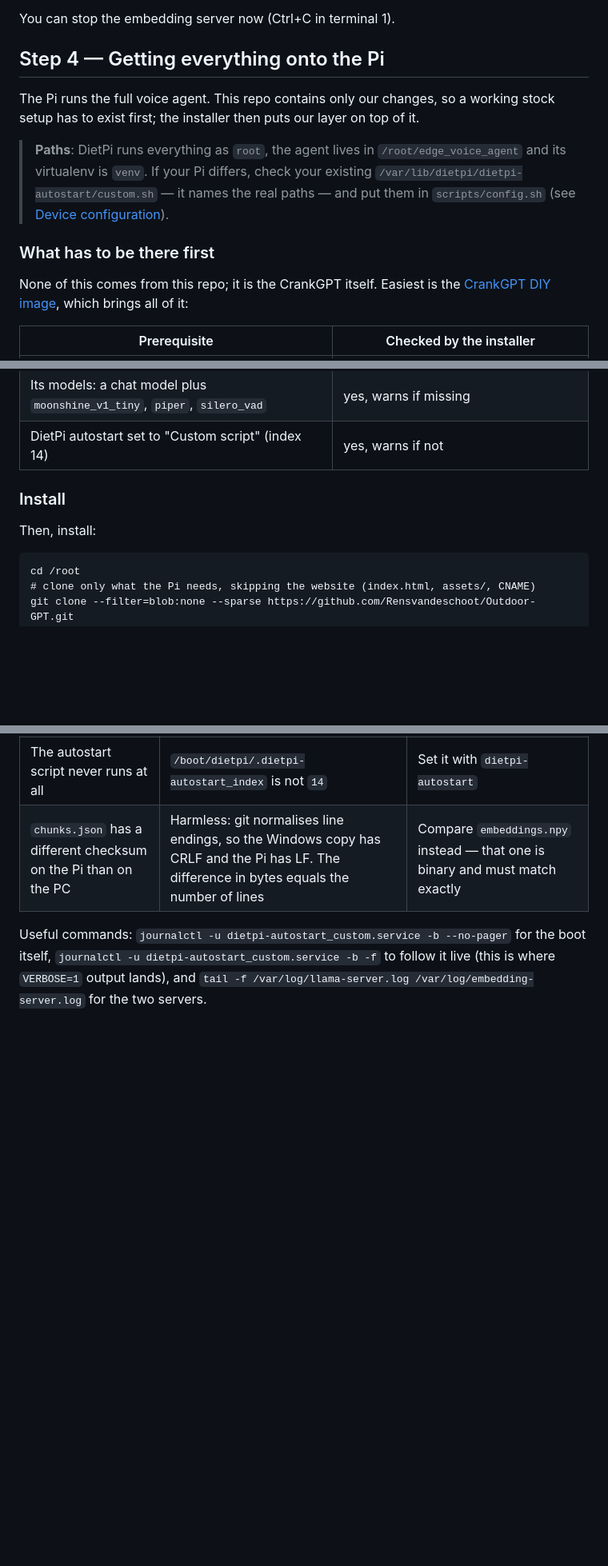
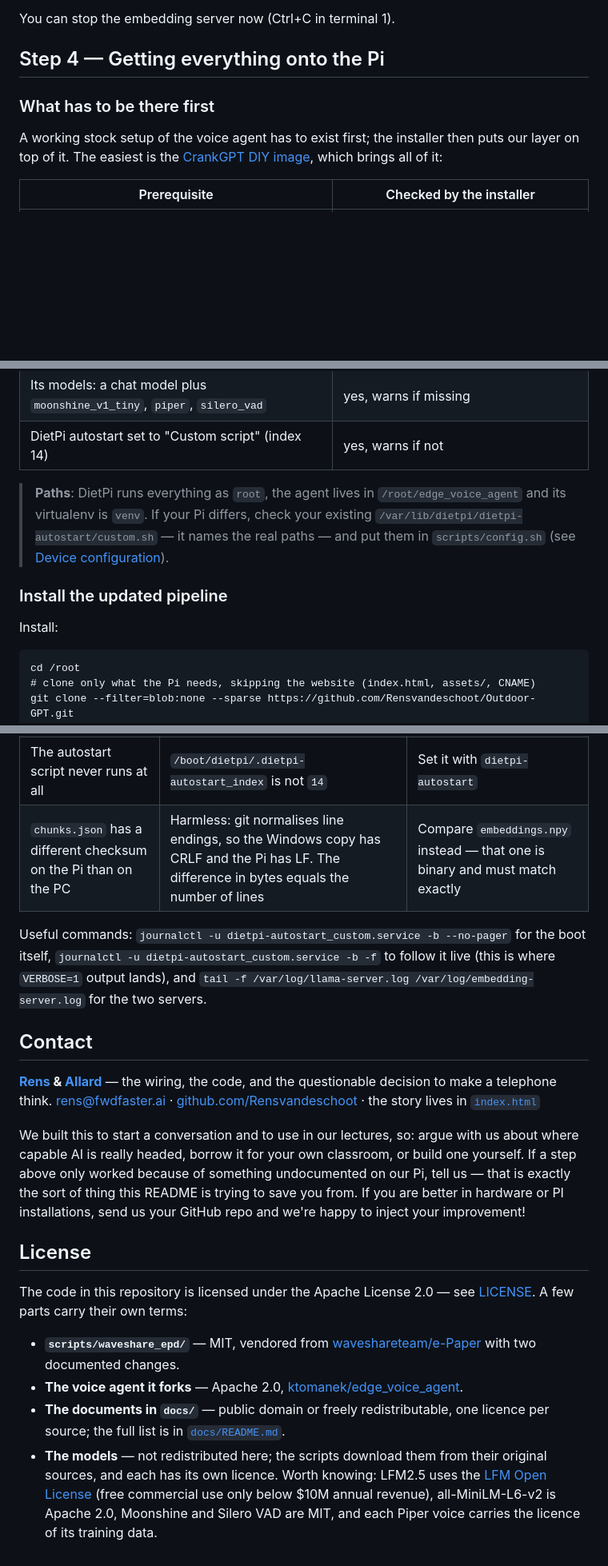
Before and after one commit to Rensvandeschoot/Outdoor-GPT, a Markdown page: README.md, 3 parts joined by grey strips. Shown at 80% size. Rendered like a GitHub page; blank space fills up the shorter version.

Commit message:
Many small readme improvements

````diff
--- a/README.md
+++ b/README.md
@@ -122,13 +124,9 @@ You can stop the embedding server now (Ctrl+C in terminal 1).
 
 ## Step 4 — Getting everything onto the Pi
 
-The Pi runs the full voice agent. This repo contains only our changes, so a working stock setup has to exist first; the installer then puts our layer on top of it.
-
-> **Paths**: DietPi runs everything as `root`, the agent lives in `/root/edge_voice_agent` and its virtualenv is `venv`. If your Pi differs, check your existing `/var/lib/dietpi/dietpi-autostart/custom.sh` — it names the real paths — and put them in `scripts/config.sh` (see [Device configuration](#device-configuration)).
-
 ### What has to be there first
 
-None of this comes from this repo; it is the CrankGPT itself. Easiest is the [CrankGPT DIY image](https://github.com/squeezlabs/crankgpt_diy), which brings all of it:
+A working stock setup of the voice agent has to exist first; the installer then puts our layer on top of it. The easiest is the [CrankGPT DIY image](https://github.com/squeezlabs/crankgpt_diy), which brings all of it:
 
 | Prerequisite | Checked by the installer |
 | ------------ | ------------------------ |
@@ -140,9 +138,12 @@ None of this comes from this repo; it is the CrankGPT itself. Easiest is the [Cr
 | Its models: a chat model plus `moonshine_v1_tiny`, `piper`, `silero_vad` | yes, warns if missing |
 | DietPi autostart set to "Custom script" (index 14) | yes, warns if not |
 
-### Install
 
-Then, install:
+> **Paths**: DietPi runs everything as `root`, the agent lives in `/root/edge_voice_agent` and its virtualenv is `venv`. If your Pi differs, check your existing `/var/lib/dietpi/dietpi-autostart/custom.sh` — it names the real paths — and put them in `scripts/config.sh` (see [Device configuration](#device-configuration)).
+
+### Install the updated pipeline
+
+Install:
 
 ```
 cd /root
@@ -395,3 +394,19 @@ Symptoms we have actually hit, and what they mean:
 | `chunks.json` has a different checksum on the Pi than on the PC | Harmless: git normalises line endings, so the Windows copy has CRLF and the Pi has LF. The difference in bytes equals the number of lines | Compare `embeddings.npy` instead — that one is binary and must match exactly |
 
 Useful commands: `journalctl -u dietpi-autostart_custom.service -b --no-pager` for the boot itself, `journalctl -u dietpi-autostart_custom.service -b -f` to follow it live (this is where `VERBOSE=1` output lands), and `tail -f /var/log/llama-server.log /var/log/embedding-server.log` for the two servers.
+
+## Contact
+
+**[Rens](@Rensvandeschoot) & [Allard](@allardw)** — the wiring, the code, and the questionable decision to make a telephone think.
+[rens@fwdfaster.ai](mailto:rens@fwdfaster.ai) · [github.com/Rensvandeschoot](https://github.com/Rensvandeschoot) · the story lives in [`index.html`](index.html)
+
+We built this to start a conversation and to use in our lectures, so: argue with us about where capable AI is really headed, borrow it for your own classroom, or build one yourself. If a step above only worked because of something undocumented on our Pi, tell us — that is exactly the sort of thing this README is trying to save you from. If you are better in hardware or PI installations, send us your GitHub repo and we're happy to inject your improvement!
+
+## License
+
+The code in this repository is licensed under the Apache License 2.0 — see [LICENSE](LICENSE). A few parts carry their own terms:
+
+- **`scripts/waveshare_epd/`** — MIT, vendored from [waveshareteam/e-Paper](https://github.com/waveshareteam/e-Paper) with two documented changes.
+- **The voice agent it forks** — Apache 2.0, [ktomanek/edge_voice_agent](https://github.com/ktomanek/edge_voice_agent).
+- **The documents in `docs/`** — public domain or freely redistributable, one licence per source; the full list is in [`docs/README.md`](docs/README.md).
+- **The models** — not redistributed here; the scripts download them from their original sources, and each has its own licence. Worth knowing: LFM2.5 uses the [LFM Open License](https://www.liquid.ai/lfm-license) (free commercial use only below $10M annual revenue), all-MiniLM-L6-v2 is Apache 2.0, Moonshine and Silero VAD are MIT, and each Piper voice carries the licence of its training data.
````
Also changed, not shown: other parts of README.md (+14 -14 lines).
